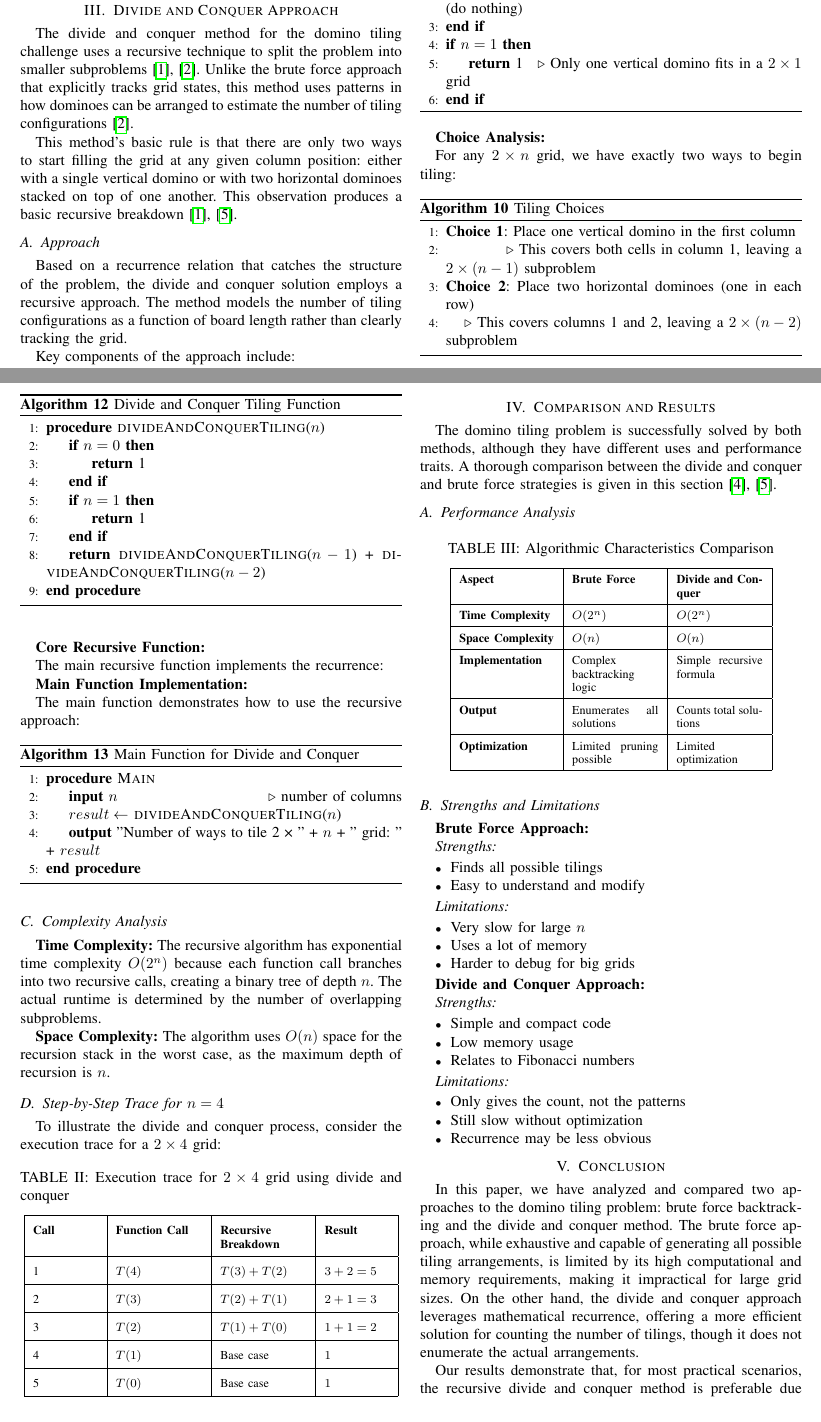
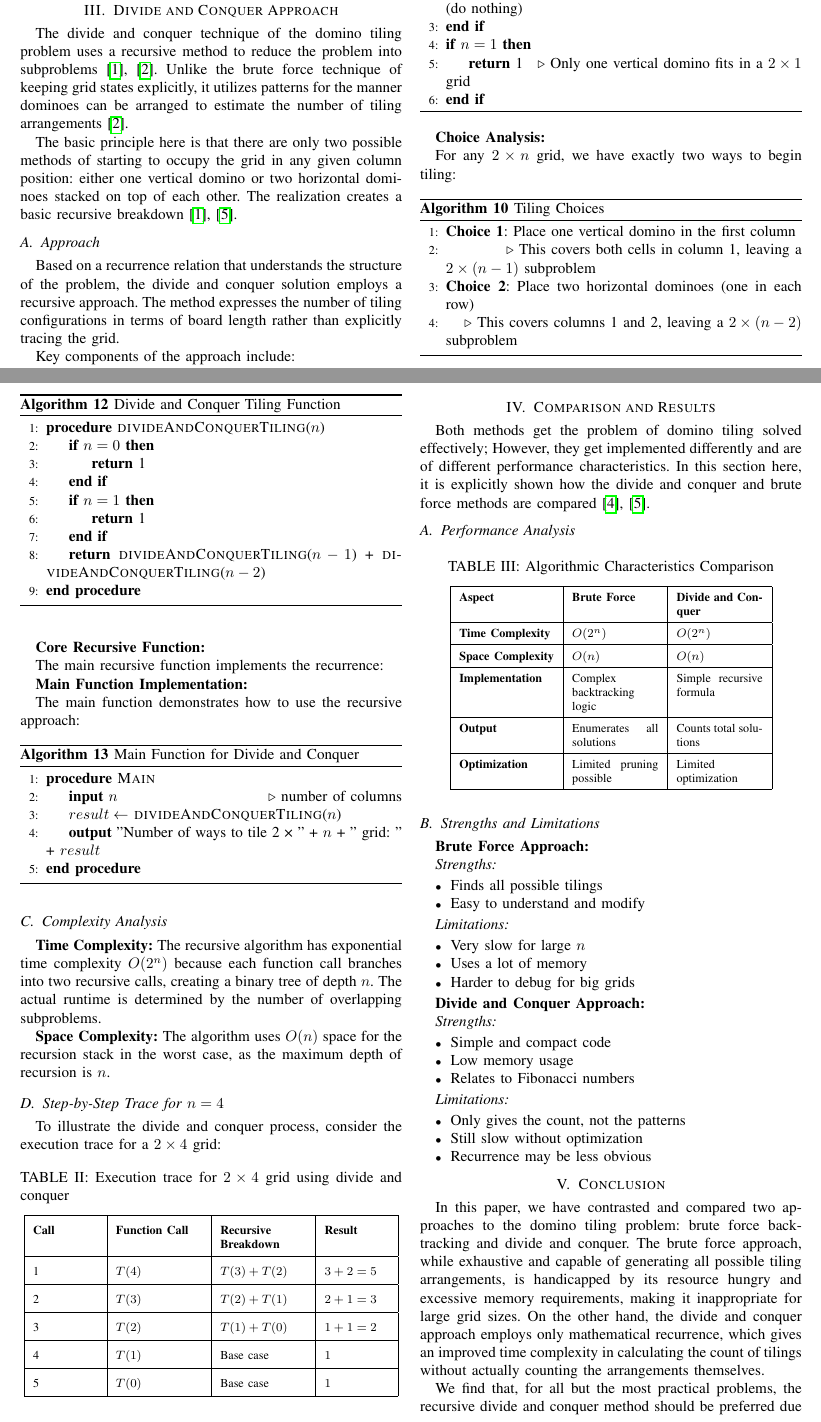
Before and after one commit to mohamedelziat50/Tiling-Problem-MIU, a LaTeX paper (Tiling-Problem-IEEE-Conference-Template.tex): two parts of pages 3 and 4 of 5, joined at a grey line, cut so that both start at the same text. Compiled offline with pdfLaTeX.

Commit message:
changed text more

```diff
--- a/Tiling-Problem-IEEE-Conference-Template.tex
+++ b/Tiling-Problem-IEEE-Conference-Template.tex
@@ -255,13 +255,13 @@ To illustrate the process, consider the execution trace for a $2 \times 2$ grid:
 
 \section{Divide and Conquer Approach}
 
-The divide and conquer method for the domino tiling challenge uses a recursive technique to split the problem into smaller subproblems~\cite{b1, b2}. Unlike the brute force approach that explicitly tracks grid states, this method uses patterns in how dominoes can be arranged to estimate the number of tiling configurations~\cite{b2}.
+The divide and conquer technique of the domino tiling problem uses a recursive method to reduce the problem into subproblems~\cite{b1, b2}. Unlike the brute force technique of keeping grid states explicitly, it utilizes patterns for the manner dominoes can be arranged to estimate the number of tiling arrangements~\cite{b2}.
 
-This method's basic rule is that there are only two ways to start filling the grid at any given column position: either with a single vertical domino or with two horizontal dominoes stacked on top of one another. This observation produces a basic recursive breakdown~\cite{b1, b5}.
+The basic principle here is that there are only two possible methods of starting to occupy the grid in any given column position: either one vertical domino or two horizontal dominoes stacked on top of each other. The realization creates a basic recursive breakdown~\cite{b1, b5}.
 
 \subsection{Approach}
 
-Based on a recurrence relation that catches the structure of the problem, the divide and conquer solution employs a recursive approach. The method models the number of tiling configurations as a function of board length rather than clearly tracking the grid.
+Based on a recurrence relation that understands the structure of the problem, the divide and conquer solution employs a recursive approach. The method expresses the number of tiling configurations in terms of board length rather than explicitly tracing the grid.
 
 Key components of the approach include:
 
@@ -404,7 +404,7 @@ To illustrate the divide and conquer process, consider the execution trace for a
 
 \section{Comparison and Results}
 
-The domino tiling problem is successfully solved by both methods, although they have different uses and performance traits. A thorough comparison between the divide and conquer and brute force strategies is given in this section~\cite{b4, b5}.
+Both methods get the problem of domino tiling solved effectively; However, they get implemented differently and are of different performance characteristics. In this section here, it is explicitly shown how the divide and conquer and brute force methods are compared~\cite{b4, b5}.
 
 \subsection{Performance Analysis}
 
@@ -465,9 +465,9 @@ The domino tiling problem is successfully solved by both methods, although they
 
 \section{Conclusion}
 
-In this paper, we have analyzed and compared two approaches to the domino tiling problem: brute force backtracking and the divide and conquer method. The brute force approach, while exhaustive and capable of generating all possible tiling arrangements, is limited by its high computational and memory requirements, making it impractical for large grid sizes. On the other hand, the divide and conquer approach leverages mathematical recurrence, offering a more efficient solution for counting the number of tilings, though it does not enumerate the actual arrangements.
+In this paper, we have contrasted and compared two approaches to the domino tiling problem: brute force backtracking and divide and conquer. The brute force approach, while exhaustive and capable of generating all possible tiling arrangements, is handicapped by its resource hungry and excessive memory requirements, making it inappropriate for large grid sizes. On the other hand, the divide and conquer approach employs only mathematical recurrence, which gives an improved time complexity in calculating the count of tilings without actually counting the arrangements themselves.
 
-Our results demonstrate that, for most practical scenarios, the recursive divide and conquer method is preferable due to its simplicity and efficiency~\cite{b1, b2}. However, the brute force approach remains valuable for applications where the enumeration of all possible tilings is required. Ultimately, the choice of method should be guided by the specific needs of the problem at hand, balancing the trade-offs between completeness and computational feasibility~\cite{b3, b5}.
+We find that, for all but the most practical problems, the recursive divide and conquer method should be preferred due to its simplicity and efficiency~\cite{b1, b2}. However, the brute force method does hold merit where exhaustive listing of all tilings is a required prerequisite. Ultimately, the selection of method should be guided by the specific demands of the problem at hand, balancing the trade-offs of completeness against computability~\cite{b3, b5}.
 
 \begin{thebibliography}{00}
 \bibitem{b1} D. E. Knuth, ``The Art of Computer Programming, Volume 4A: Combinatorial Algorithms,'' Addison-Wesley Professional, 2011.
```
Also changed, not shown: Tiling-Problem-IEEE-Conference-Template.tex (20 more changed lines).
